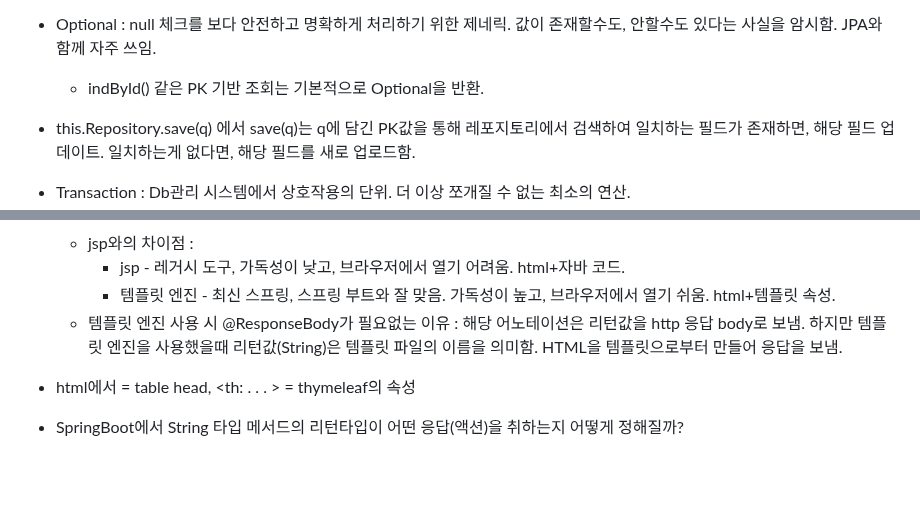
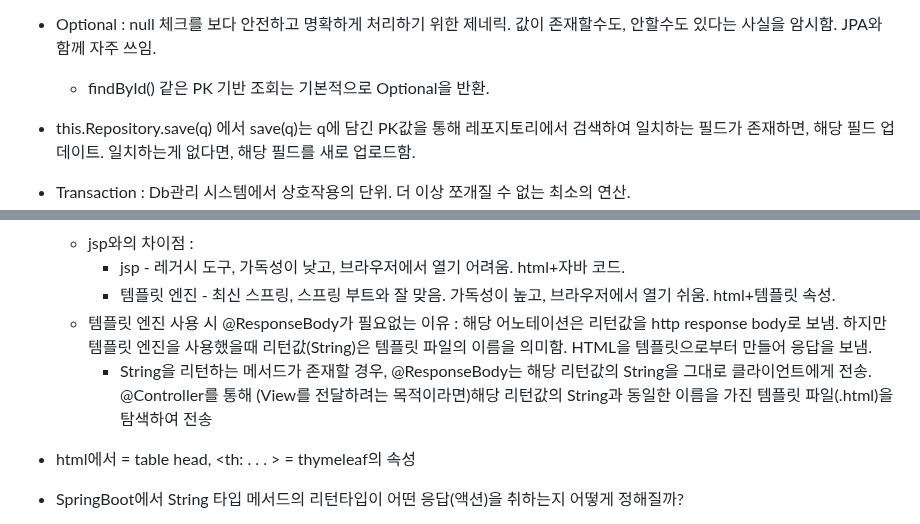
Before and after one commit to Song-Jihan/JumpToSpringBoot3, a Markdown page: What_I_Didn't_Know_Organziation.md, 2 parts joined by grey strips. Drawn GitHub-style; blank space fills up the shorter version.

Commit message:
What_I_Didn't_Know_Organziation.md 업데이트

```diff
--- a/What_I_Didn't_Know_Organziation.md
+++ b/What_I_Didn't_Know_Organziation.md
@@ -80,7 +80,7 @@
 
 * Optional<T> :  null 체크를 보다 안전하고 명확하게 처리하기 위한 제네릭. 값이 존재할수도, 안할수도 있다는 사실을 암시함. JPA와 함께 자주 쓰임.
 
-  * indById() 같은 PK 기반 조회는 기본적으로 Optional<T>을 반환.
+  * findById() 같은 PK 기반 조회는 기본적으로 Optional<T>을 반환.
 
 * this.Repository.save(q) 에서 save(q)는 q에 담긴 PK값을 통해 레포지토리에서 검색하여 일치하는 필드가 존재하면, 해당 필드 업데이트. 일치하는게 없다면, 해당 필드를 새로 업로드함.
 
@@ -96,7 +96,8 @@
   * jsp와의 차이점 :
     * jsp - 레거시 도구, 가독성이 낮고, 브라우저에서 열기 어려움. html+자바 코드.
     * 템플릿 엔진 - 최신 스프링, 스프링 부트와 잘 맞음. 가독성이 높고, 브라우저에서 열기 쉬움. html+템플릿 속성.
-  * 템플릿 엔진 사용 시 @ResponseBody가 필요없는 이유 : 해당 어노테이션은 리턴값을 http 응답 body로 보냄. 하지만 템플릿 엔진을 사용했을때 리턴값(String)은 템플릿 파일의 이름을 의미함. HTML을 템플릿으로부터 만들어 응답을 보냄.
+  * 템플릿 엔진 사용 시 @ResponseBody가 필요없는 이유 : 해당 어노테이션은 리턴값을 http response body로 보냄. 하지만 템플릿 엔진을 사용했을때 리턴값(String)은 템플릿 파일의 이름을 의미함. HTML을 템플릿으로부터 만들어 응답을 보냄.
+    * String을 리턴하는 메서드가 존재할 경우, @ResponseBody는 해당 리턴값의 String을 그대로 클라이언트에게 전송. @Controller를 통해 (View를 전달하려는 목적이라면)해당 리턴값의 String과 동일한 이름을 가진 템플릿 파일(.html)을 탐색하여 전송
 
 
 * html에서 <th> = table head, <th: . . . > = thymeleaf의 속성
```
